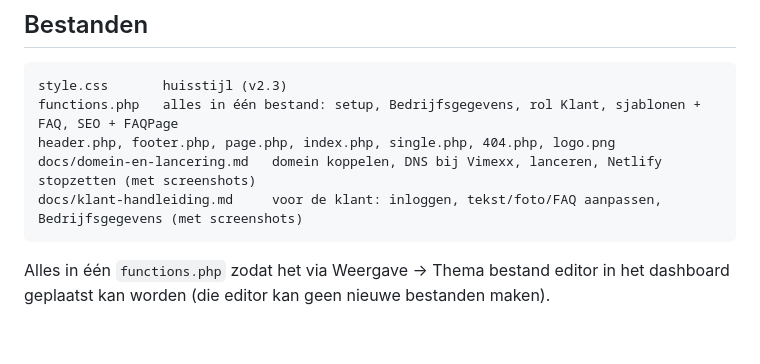
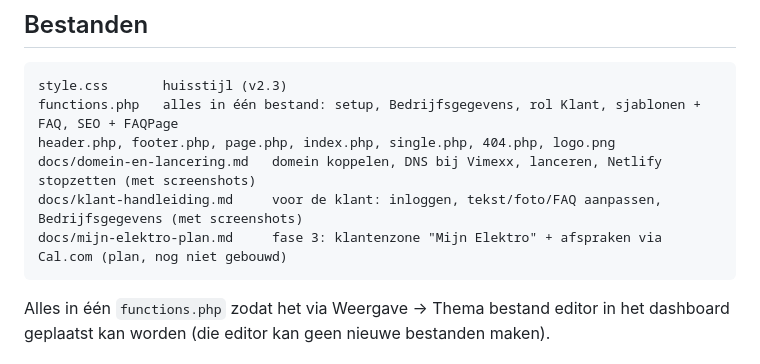
Before and after one commit to davidgenyn/elektro-selders, a Markdown page: wordpress-thema/README.md, the part around the change. Drawn GitHub-style; blank space fills up the shorter version.

````diff
--- a/wordpress-thema/README.md
+++ b/wordpress-thema/README.md
@@ -28,6 +28,7 @@ functions.php   alles in één bestand: setup, Bedrijfsgegevens, rol Klant, sjab
 header.php, footer.php, page.php, index.php, single.php, 404.php, logo.png
 docs/domein-en-lancering.md   domein koppelen, DNS bij Vimexx, lanceren, Netlify stopzetten (met screenshots)
 docs/klant-handleiding.md     voor de klant: inloggen, tekst/foto/FAQ aanpassen, Bedrijfsgegevens (met screenshots)
+docs/mijn-elektro-plan.md     fase 3: klantenzone "Mijn Elektro" + afspraken via Cal.com (plan, nog niet gebouwd)
 ```
 Alles in één `functions.php` zodat het via Weergave → Thema bestand editor in het dashboard geplaatst kan worden
 (die editor kan geen nieuwe bestanden maken).
````
Also changed, not shown: wordpress-thema/docs/mijn-elektro-plan.md (added, +44 -0 lines), wordpress-thema/docs/mijn-elektro/schema.png (added).
